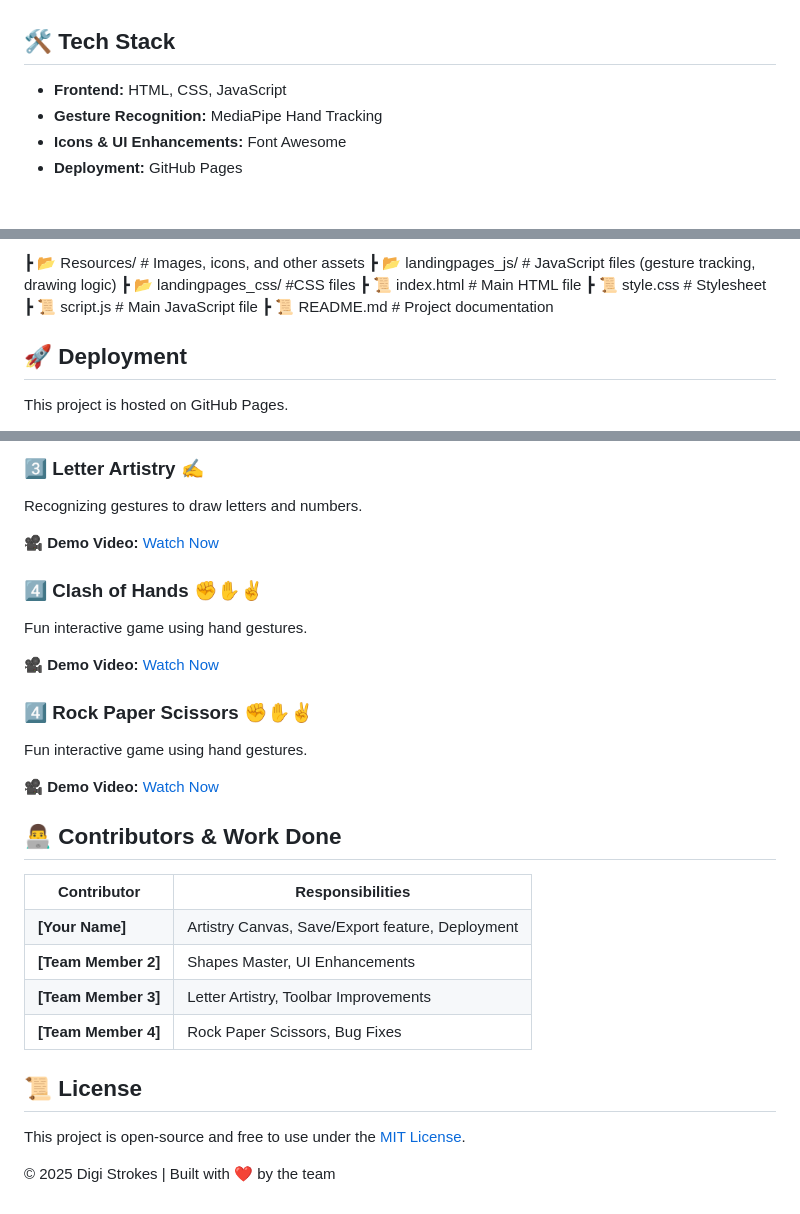
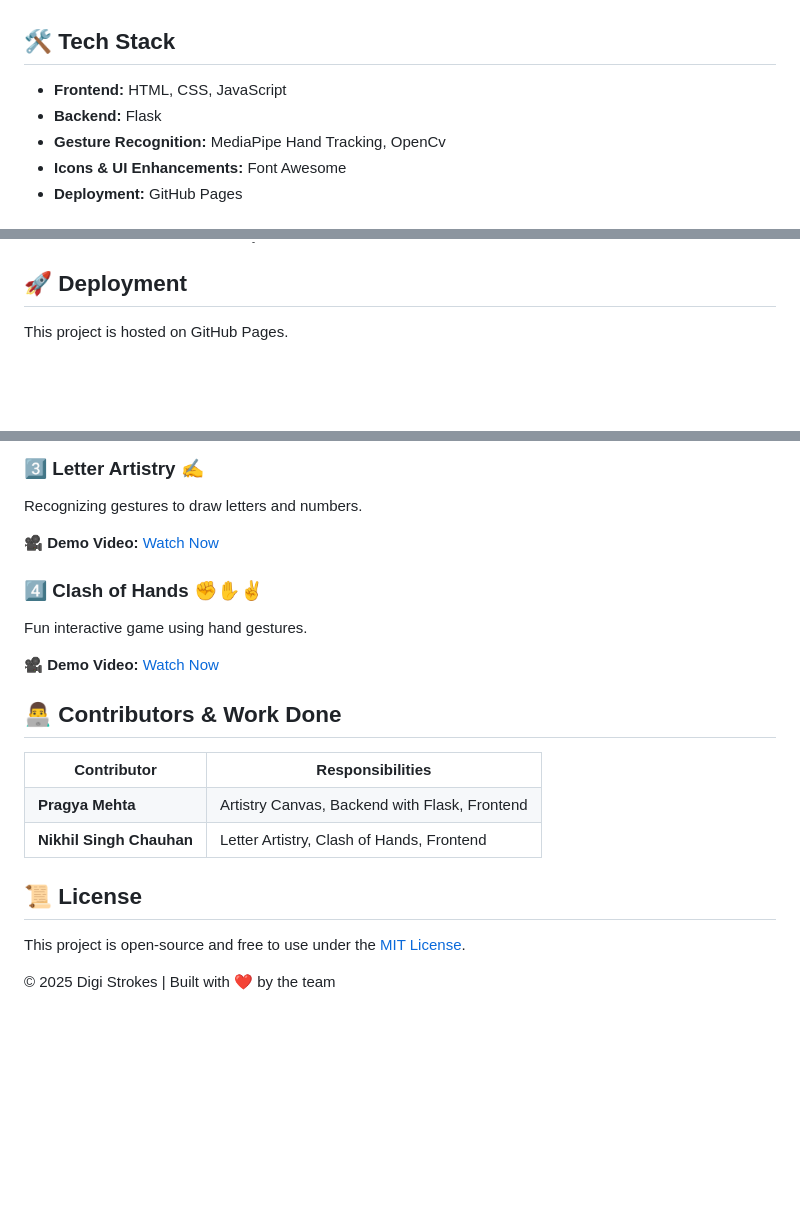
Before and after one commit to Code-Nico-Code/Digi-Strokes, a Markdown page: README.md, 3 parts joined by grey strips. Rendered like a GitHub page; blank space fills up the shorter version.

```diff
--- a/README.md
+++ b/README.md
@@ -38,9 +30,9 @@
 <section>
-
 <h2>🛠️ Tech Stack</h2>
         <ul>
             <li><strong>Frontend:</strong> HTML, CSS, JavaScript</li>
-            <li><strong>Gesture Recognition:</strong> MediaPipe Hand Tracking</li>
+            <li><strong>Backend:</strong> Flask</li>
+            <li><strong>Gesture Recognition:</strong> MediaPipe Hand Tracking, OpenCv </li>
             <li><strong>Icons & UI Enhancements:</strong> Font Awesome</li>
             <li><strong>Deployment:</strong> GitHub Pages</li>
         </ul>
@@ -68,10 +55,3 @@
 
 
- ┣    📂 Resources/          # Images, icons, and other assets
- ┣    📂 landingpages_js/              # JavaScript files (gesture tracking, drawing logic)
- ┣    📂 landingpages_css/              #CSS files
- ┣    📜 index.html       # Main HTML file
- ┣    📜 style.css        # Stylesheet
- ┣    📜 script.js        # Main JavaScript file
- ┣    📜 README.md        # Project documentation
 
@@ -113,11 +85,4 @@
     </section>
-
- <h3>4️⃣ Rock Paper Scissors ✊✋✌️</h3>
-        <p>Fun interactive game using hand gestures.</p>
-        <p>🎥 <strong>Demo Video:</strong> <a href="#" target="_blank">Watch Now</a></p>
-</section>
-
-
 <section>
         <h2>👨‍💻 Contributors & Work Done</h2>
         <table border="1">
@@ -126,22 +91,15 @@
                 <th>Responsibilities</th>
             </tr>
             <tr>
-                <td><strong>[Your Name]</strong></td>
-                <td>Artistry Canvas, Save/Export feature, Deployment</td>
+                <td><strong>Pragya Mehta</strong></td>
+                <td>Artistry Canvas, Backend with Flask, Frontend</td>
             </tr>
             <tr>
-                <td><strong>[Team Member 2]</strong></td>
-                <td>Shapes Master, UI Enhancements</td>
+                <td><strong>Nikhil Singh Chauhan</strong></td>
+                <td>Letter Artistry, Clash of Hands, Frontend</td>
             </tr>
-            <tr>
-                <td><strong>[Team Member 3]</strong></td>
-                <td>Letter Artistry, Toolbar Improvements</td>
-            </tr>
-            <tr>
-                <td><strong>[Team Member 4]</strong></td>
-                <td>Rock Paper Scissors, Bug Fixes</td>
-            </tr>
-        </table>
+
+ </table>
 </section>
 
 <section>
```
Also changed, not shown: other parts of README.md (+16 -42 lines).
